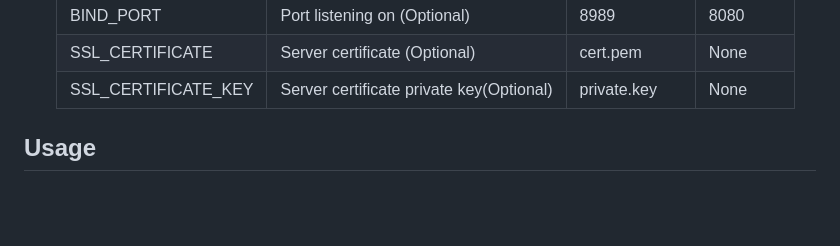
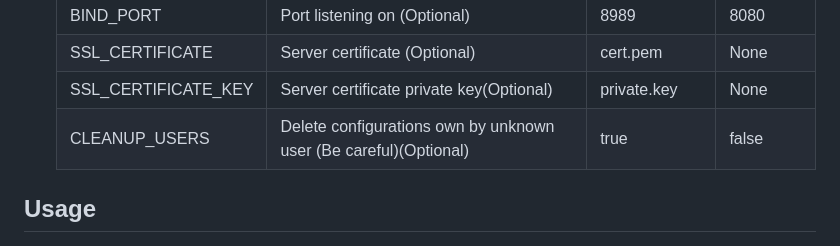
Before and after one commit to Clem-Fern/rtabby-web-api, a Markdown page: README.md, the part around the change. GitHub-like rendering; blank space fills up the shorter version.

Commit message:
docs: e0c42bfc778a7cd4e0b6e5daa5244ad38a9e4cab user configurations cleanup option

```diff
--- a/README.md
+++ b/README.md
@@ -99,6 +99,7 @@ To run your own instance with docker compose.
     |BIND_PORT|Port listening on (Optional)|8989|8080|
     |SSL_CERTIFICATE|Server certificate (Optional)|cert.pem|None|
     |SSL_CERTIFICATE_KEY|Server certificate private key(Optional)|private.key|None|
+    |CLEANUP_USERS|Delete configurations own by unknown user (Be careful)(Optional)|true|false|
 
 ## Usage
 
```
